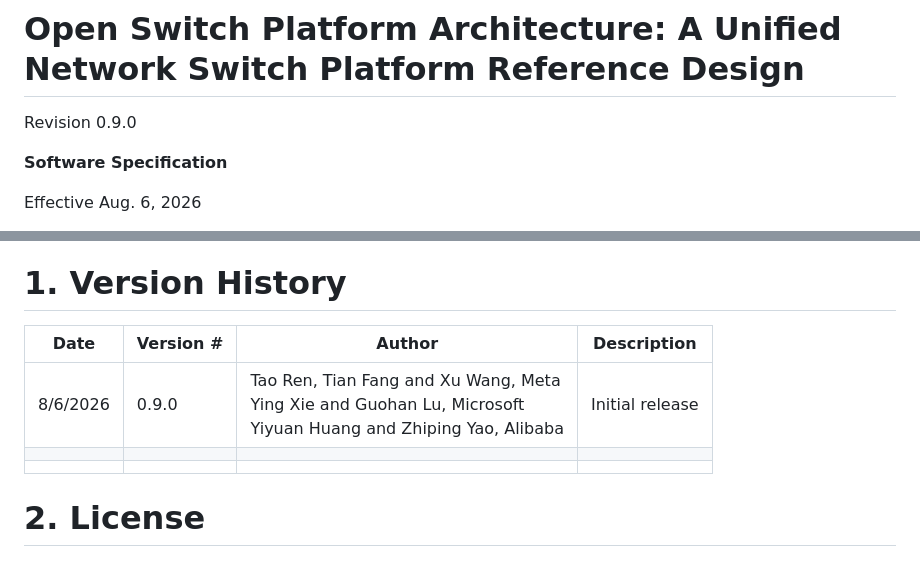
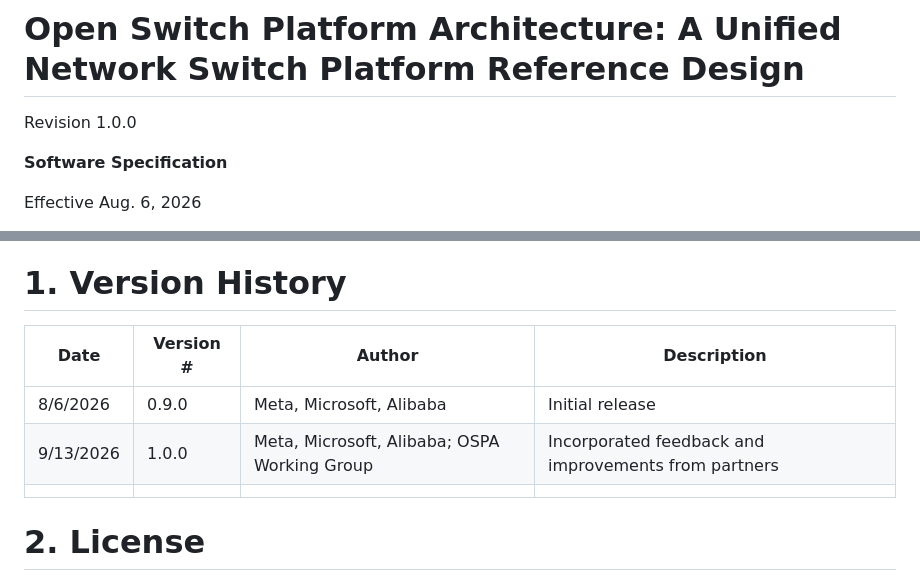
Before and after one commit to opencomputeproject/OCP-switch-platform-architecture, a Markdown page: specs/OCP_SPA_Spec.md, 2 parts joined by grey strips. GitHub-like rendering.

Commit message:
spec: Bump Spec revision to 1.0.0

```diff
--- a/specs/OCP_SPA_Spec.md
+++ b/specs/OCP_SPA_Spec.md
@@ -2,7 +2,7 @@
 
 # Open Switch Platform Architecture: A Unified Network Switch Platform Reference Design
 
-Revision 0.9.0
+Revision 1.0.0
 
 **Software Specification**
 
@@ -162,11 +162,11 @@ Author: Yiyuan Huang and Zhiping Yao, Alibaba
 
 # 1. Version History
 
-| Date     | Version # | Author                                                                                                  | Description     |
-|----------|-----------|---------------------------------------------------------------------------------------------------------|-----------------|
-| 8/6/2026 | 0.9.0     | Tao Ren, Tian Fang and Xu Wang, Meta<br />Ying Xie and Guohan Lu, Microsoft<br />Yiyuan Huang and Zhiping Yao, Alibaba | Initial release |
-|          |           |                                                                                                           |                 |
-|          |           |                                                                                                           |                 |
+| Date      | Version # | Author                                                    | Description                                          |
+|-----------|-----------|-----------------------------------------------------------|------------------------------------------------------|
+| 8/6/2026  | 0.9.0     | Meta, Microsoft, Alibaba                                   | Initial release                                      |
+| 9/13/2026 | 1.0.0     | Meta, Microsoft, Alibaba; OSPA Working Group               | Incorporated feedback and improvements from partners |
+|           |           |                                                            |                                                      |
 
 # 2. License
 
```
